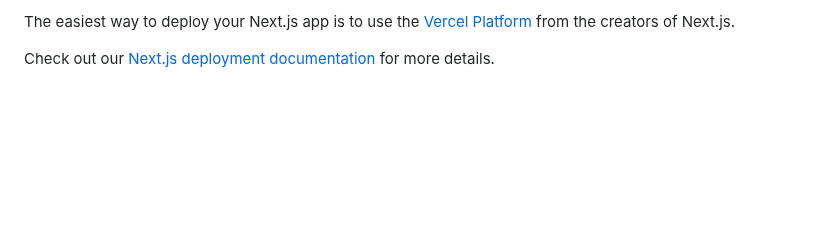
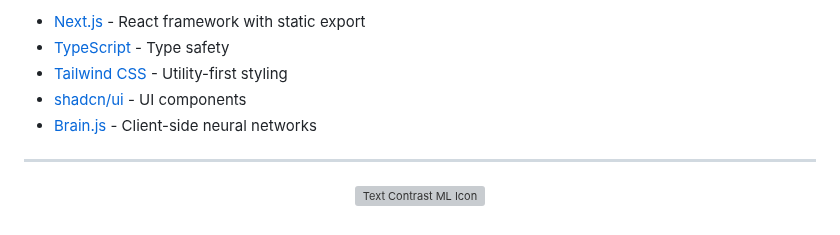
Before and after one commit to nathan-abela/Text-Contrast-ML, a Markdown page: README.md, the part around one of its changes. Drawn GitHub-style; blank space fills up the shorter version; grey boxes are pictures that could not be loaded.

```diff
--- a/README.md
+++ b/README.md
@@ -31,4 +74,12 @@ You can check out [the Next.js GitHub repository](https://github.com/vercel/next
 
-The easiest way to deploy your Next.js app is to use the [Vercel Platform](https://vercel.com/new?utm_medium=default-template&filter=next.js&utm_source=create-next-app&utm_campaign=create-next-app-readme) from the creators of Next.js.
+- [Next.js](https://nextjs.org) - React framework with static export
+- [TypeScript](https://www.typescriptlang.org) - Type safety
+- [Tailwind CSS](https://tailwindcss.com) - Utility-first styling
+- [shadcn/ui](https://ui.shadcn.com) - UI components
+- [Brain.js](https://brain.js.org) - Client-side neural networks
 
-Check out our [Next.js deployment documentation](https://nextjs.org/docs/deployment) for more details.
+---
+
+<p align="center">
+    <img src="public/favicon.svg" width="40" alt="Text Contrast ML Icon"/>
+</p>
```
Also changed, not shown: other parts of README.md (+61 -18 lines), public/preview-prediction.png (added).
